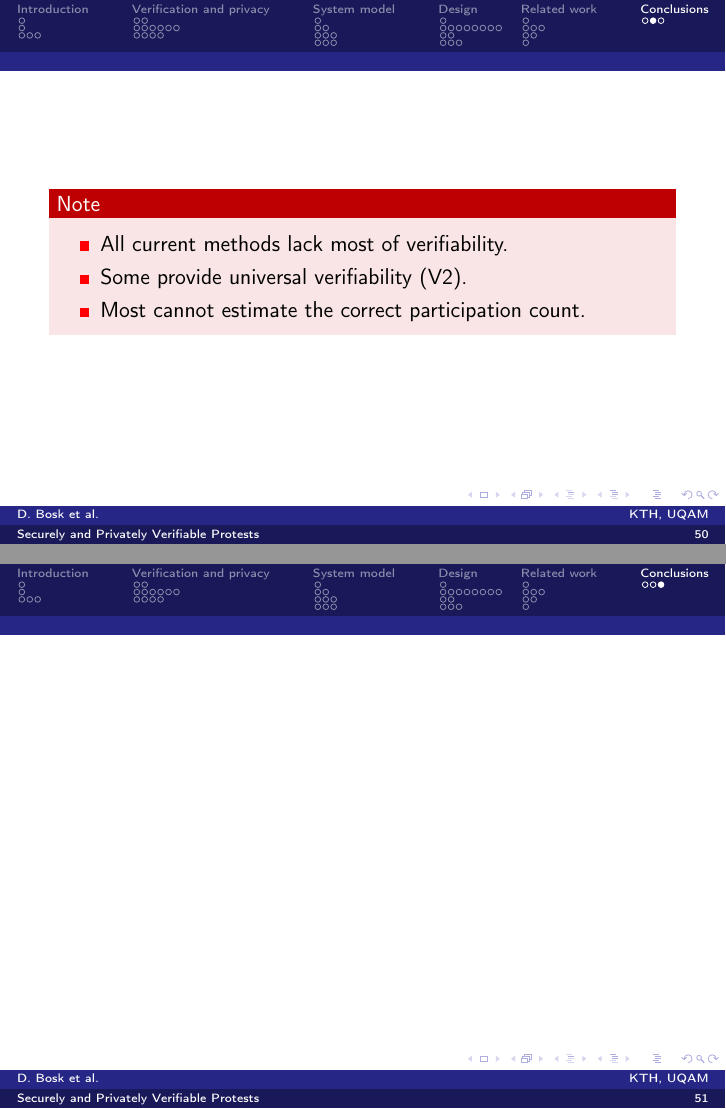
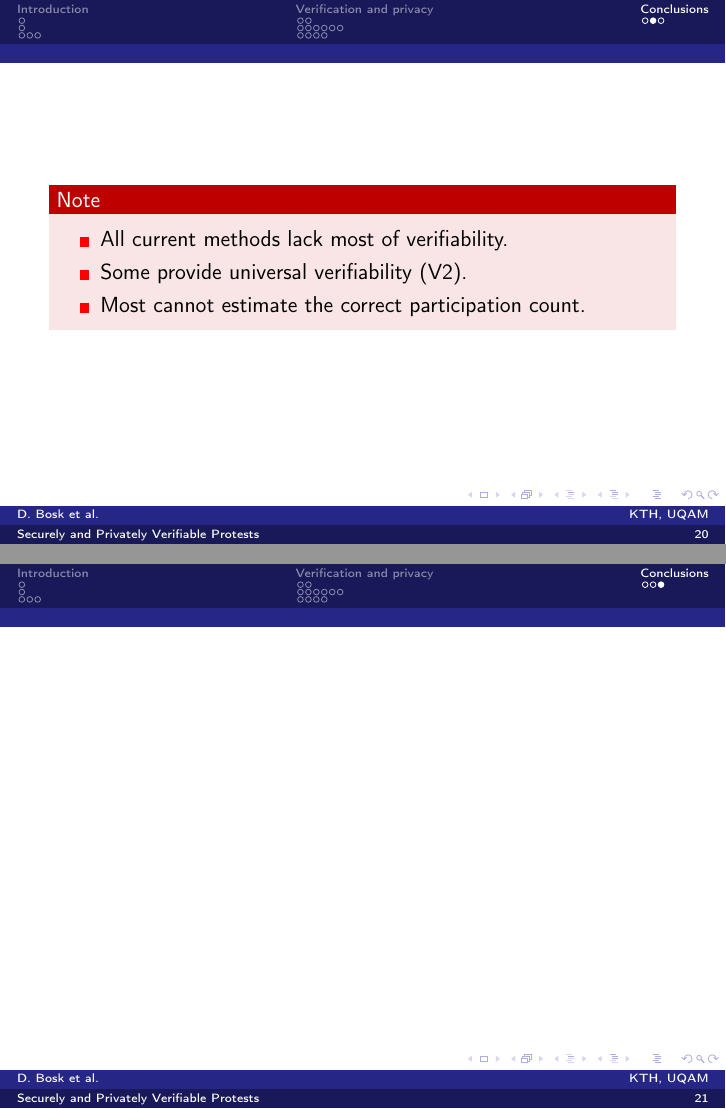
Before and after one commit to dbosk/crocus, LaTeX slides (ProtestVerif-slides.tex, which reads contents.tex): pages 72 and 73 of 73 before the commit and pages 30 and 31 of 31 after it, joined at a grey line. Compiled offline with pdfLaTeX; a LaTeX package or settings file that is missing is left out.

Commit message:
Excludes some sections from slides

```diff
--- a/contents.tex
+++ b/contents.tex
@@ -28,18 +28,21 @@
 \mode<all>
 \input{properties.tex}
 
-\mode<all>
+\mode<article>{
 \input{SystemModel.tex}
+}
 % What's the approach?
-\mode<all>
+\mode<article>{
 \input{design.tex}
+}
 
 %\mode<all>
 %\input{AdaptingPROPS.tex}
 
 % What are the results?
-\mode<all>
+\mode<article>{
 \input{RelatedWork.tex}
+}
 \mode<all>
 \input{conclusions.tex}
 
```
